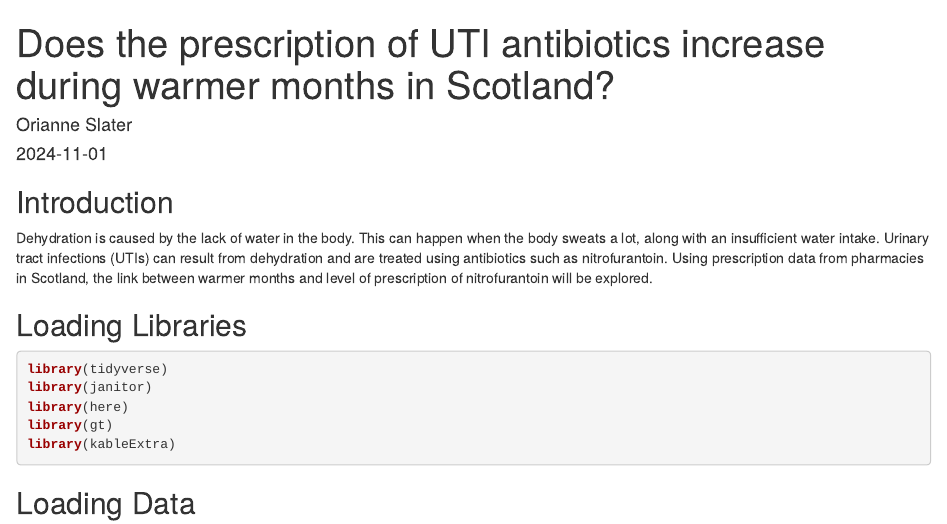
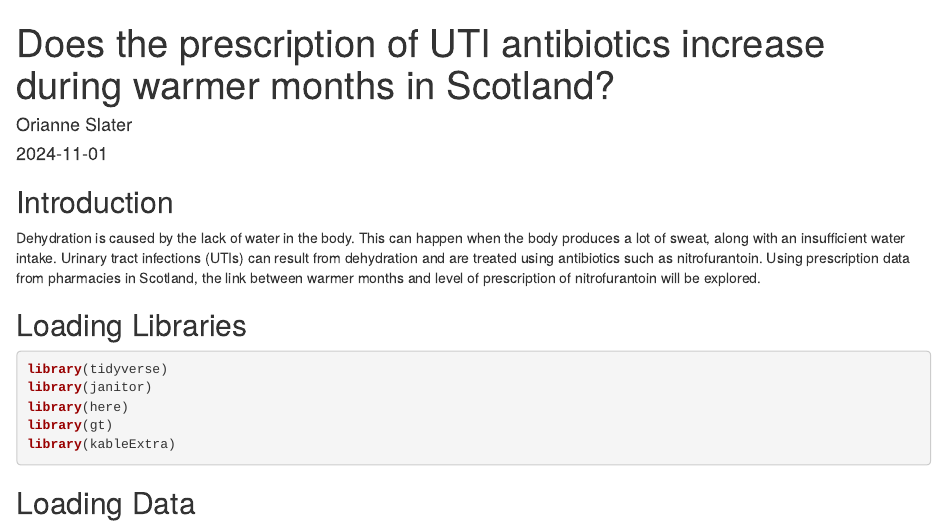
Before and after one commit to 0Sl8er/B171236, an R Markdown document (docs/index.Rmd): the page in a window 1100 px wide, from its top. Rendered offline with R 4.5, knitr and Pandoc, with nearby package versions; some code elsewhere in the file could not run offline; column names are cleaned by a stand-in for the janitor package.

Commit message:
intro wording

````diff
--- a/docs/index.Rmd
+++ b/docs/index.Rmd
@@ -10,7 +10,7 @@ knitr::opts_chunk$set(echo = TRUE)
 ```
 ## Introduction
 
-Dehydration is caused by the lack of water in the body. This can happen when the body sweats a lot, along with an insufficient water intake. Urinary tract infections (UTIs) can result from dehydration and are treated using antibiotics such as nitrofurantoin. Using prescription data from pharmacies in Scotland, the link between warmer months and level of prescription of nitrofurantoin will be explored.
+Dehydration is caused by the lack of water in the body. This can happen when the body produces a lot of sweat, along with an insufficient water intake. Urinary tract infections (UTIs) can result from dehydration and are treated using antibiotics such as nitrofurantoin. Using prescription data from pharmacies in Scotland, the link between warmer months and level of prescription of nitrofurantoin will be explored.
 
 ## Loading Libraries
 
````
Also changed, not shown: 1 other file.
